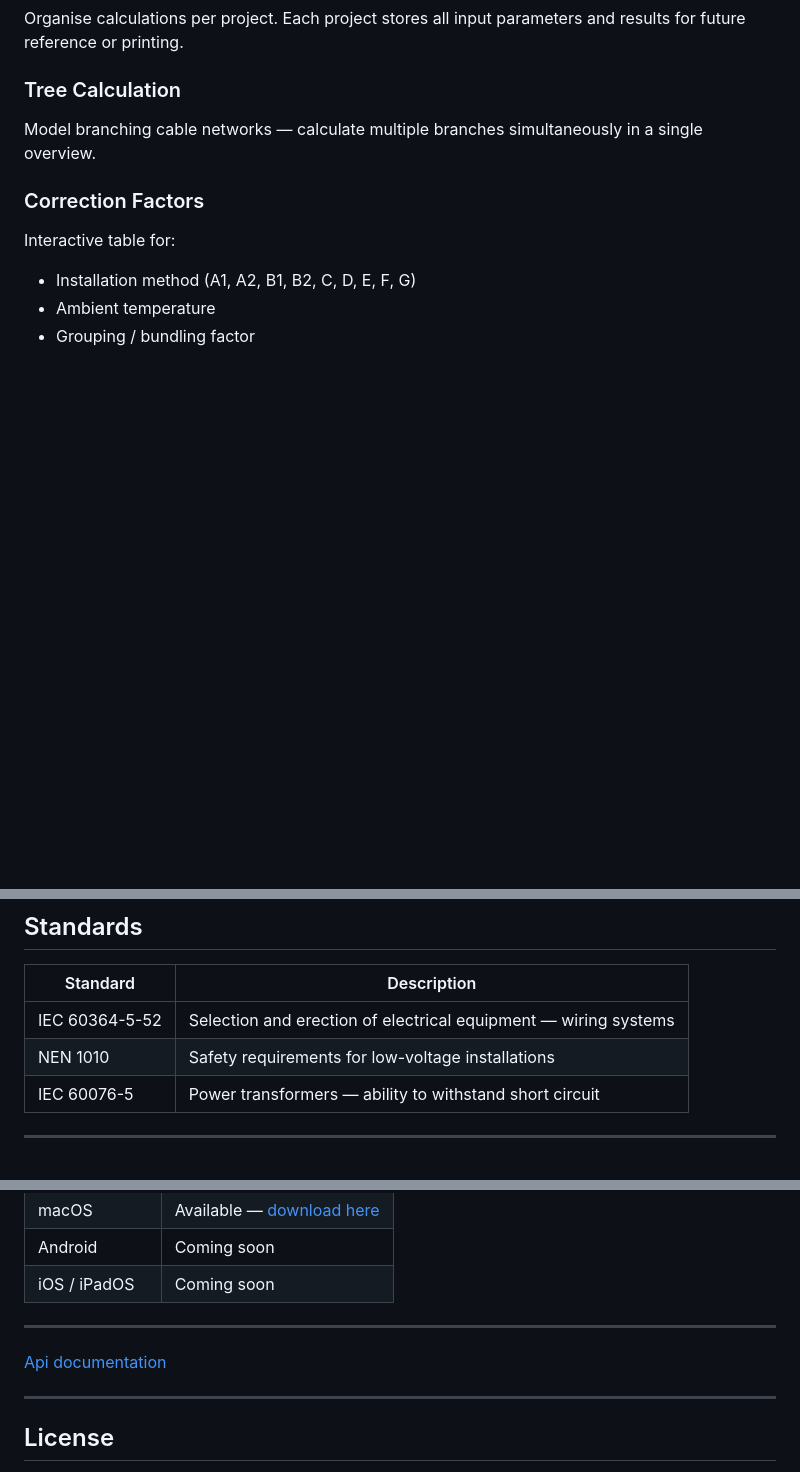
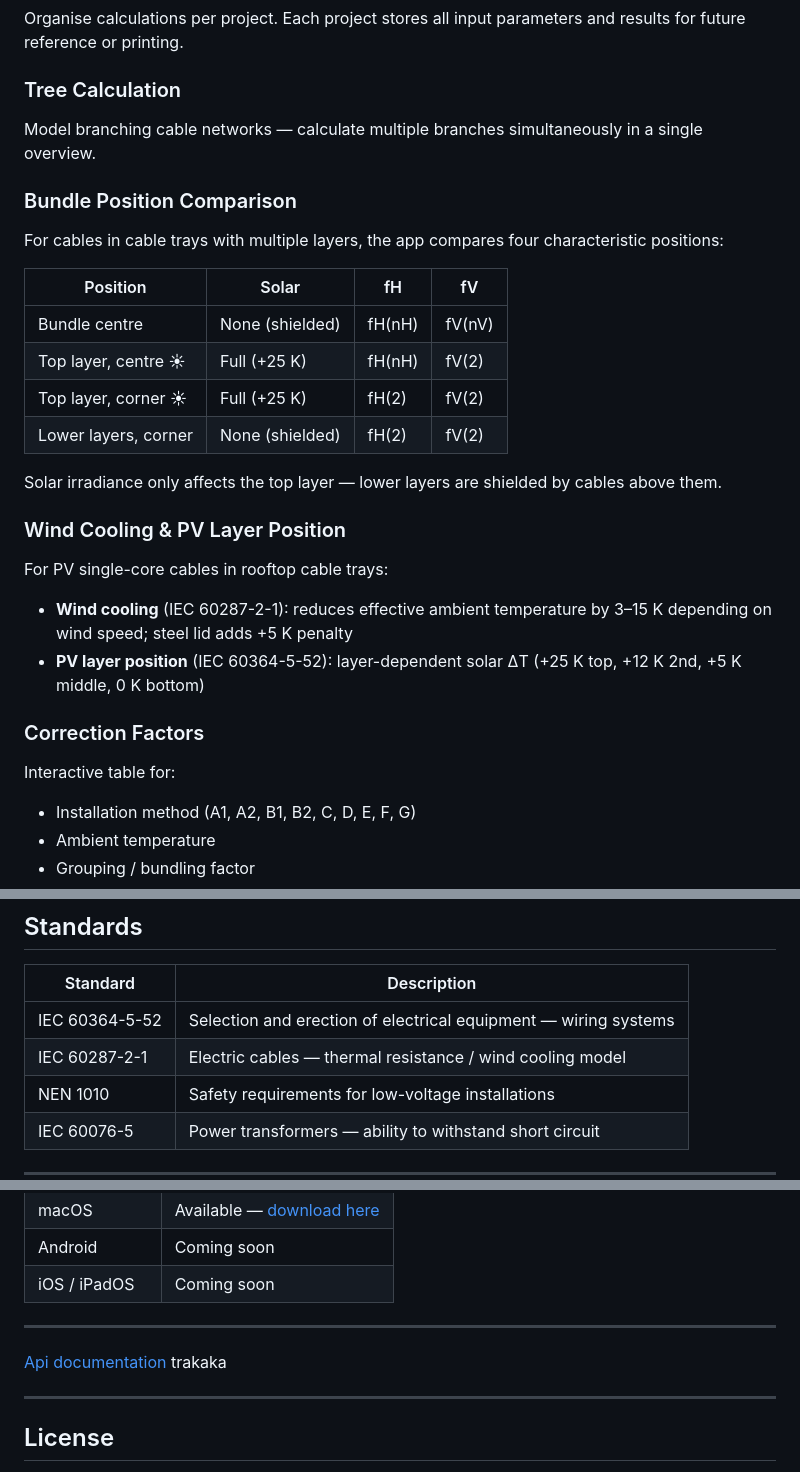
Before and after one commit to sjaajke/MijnKabelberekening, a Markdown page: site/index.md, 3 parts joined by grey strips. Drawn GitHub-style; blank space fills up the shorter version.

Commit message:
Update site/index.md: bundel positievergelijking en windkoeling
- Nieuwe sectie "Bundle Position Comparison" met 4-posities tabel
- Nieuwe sectie "Wind Cooling & PV Layer Position"
- IEC 60287-2-1 toegevoegd aan de normstabel

Co-Authored-By: Claude Sonnet 4.6 <noreply@anthropic.com>

```diff
--- a/site/index.md
+++ b/site/index.md
@@ -75,6 +75,23 @@ and results for future reference or printing.
 Model branching cable networks — calculate multiple branches simultaneously
 in a single overview.
 
+### Bundle Position Comparison
+For cables in cable trays with multiple layers, the app compares four characteristic positions:
+
+| Position | Solar | fH | fV |
+|---|---|---|---|
+| Bundle centre | None (shielded) | fH(nH) | fV(nV) |
+| Top layer, centre ☀ | Full (+25 K) | fH(nH) | fV(2) |
+| Top layer, corner ☀ | Full (+25 K) | fH(2) | fV(2) |
+| Lower layers, corner | None (shielded) | fH(2) | fV(2) |
+
+Solar irradiance only affects the top layer — lower layers are shielded by cables above them.
+
+### Wind Cooling & PV Layer Position
+For PV single-core cables in rooftop cable trays:
+- **Wind cooling** (IEC 60287-2-1): reduces effective ambient temperature by 3–15 K depending on wind speed; steel lid adds +5 K penalty
+- **PV layer position** (IEC 60364-5-52): layer-dependent solar ΔT (+25 K top, +12 K 2nd, +5 K middle, 0 K bottom)
+
 ### Correction Factors
 Interactive table for:
 - Installation method (A1, A2, B1, B2, C, D, E, F, G)
@@ -89,6 +106,7 @@ Interactive table for:
 | Standard | Description |
 |---|---|
 | IEC 60364-5-52 | Selection and erection of electrical equipment — wiring systems |
+| IEC 60287-2-1 | Electric cables — thermal resistance / wind cooling model |
 | NEN 1010 | Safety requirements for low-voltage installations |
 | IEC 60076-5 | Power transformers — ability to withstand short circuit |
 
@@ -105,7 +123,7 @@ Interactive table for:
 
 ---
 
-[Api documentation](./api/)
+[Api documentation](./api/) trakaka
 
 ---
 
```
